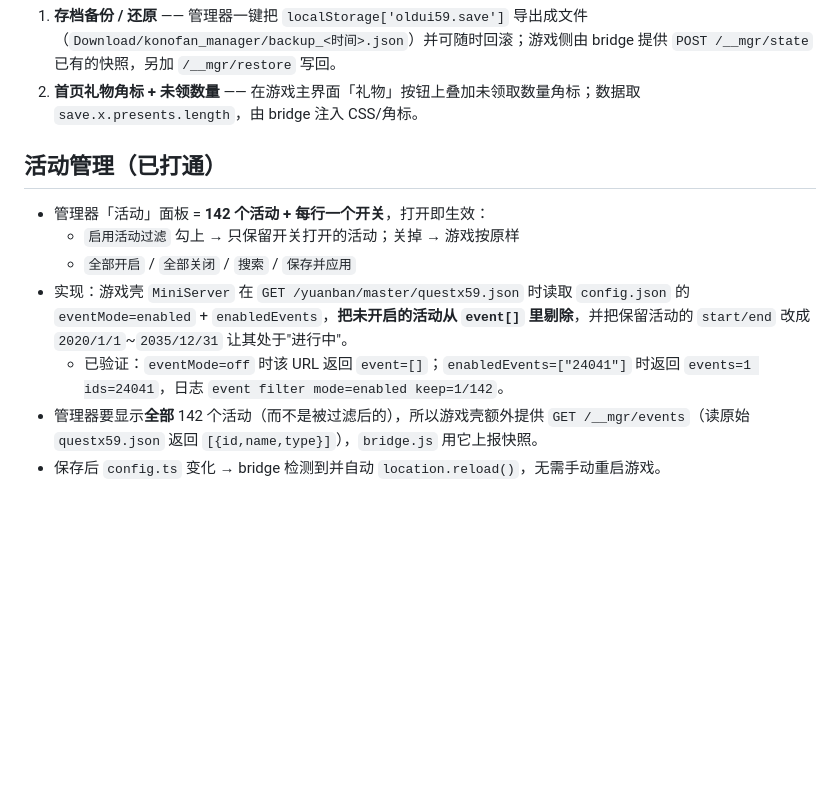
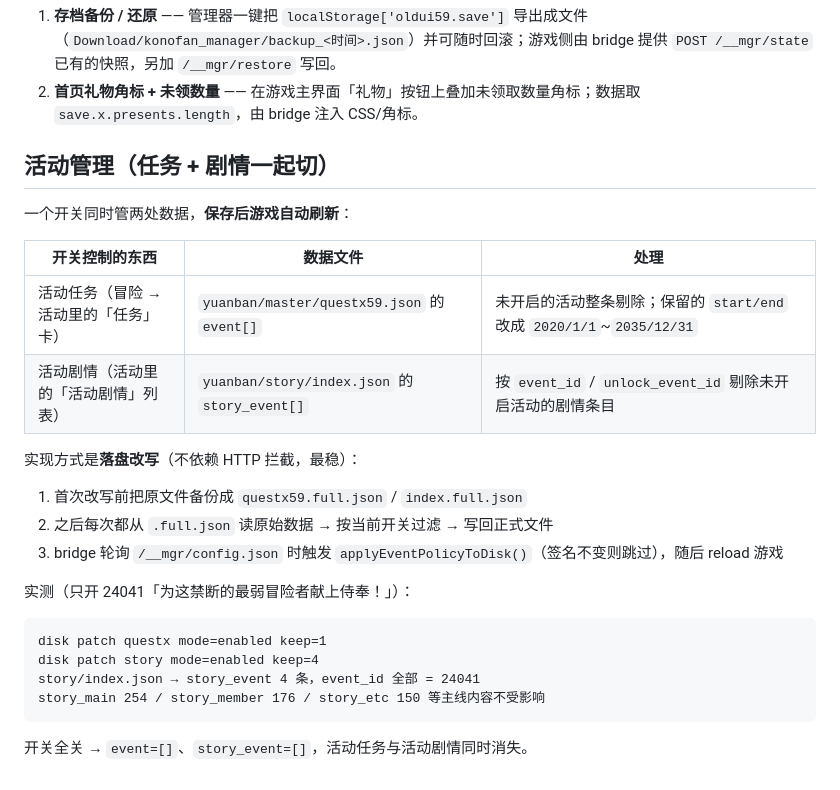
Before and after one commit to hmzztwj/konofan-, a Markdown page: android-konofanmgr/README.md, the part around the change. Drawn GitHub-style; blank space fills up the shorter version.

````diff
--- a/android-konofanmgr/README.md
+++ b/android-konofanmgr/README.md
@@ -69,12 +69,28 @@ UI 里选「类别」→ 搜名称/ID → 选中即自动填好类型和 ID。
 1. **存档备份 / 还原** —— 管理器一键把 `localStorage['oldui59.save']` 导出成文件（`Download/konofan_manager/backup_<时间>.json`）并可随时回滚；游戏侧由 bridge 提供 `POST /__mgr/state` 已有的快照，另加 `/__mgr/restore` 写回。
 2. **首页礼物角标 + 未领数量** —— 在游戏主界面「礼物」按钮上叠加未领取数量角标；数据取 `save.x.presents.length`，由 bridge 注入 CSS/角标。
 
-## 活动管理（已打通）
+## 活动管理（任务 + 剧情一起切）
 
-- 管理器「活动」面板 = **142 个活动 + 每行一个开关**，打开即生效：
-  - `启用活动过滤` 勾上 → 只保留开关打开的活动；关掉 → 游戏按原样
-  - `全部开启` / `全部关闭` / `搜索` / `保存并应用`
-- 实现：游戏壳 `MiniServer` 在 `GET /yuanban/master/questx59.json` 时读取 `config.json` 的 `eventMode=enabled` + `enabledEvents`，**把未开启的活动从 `event[]` 里剔除**，并把保留活动的 `start/end` 改成 `2020/1/1`~`2035/12/31` 让其处于"进行中"。
-  - 已验证：`eventMode=off` 时该 URL 返回 `event=[]`；`enabledEvents=["24041"]` 时返回 `events=1 ids=24041`，日志 `event filter mode=enabled keep=1/142`。
-- 管理器要显示**全部** 142 个活动（而不是被过滤后的），所以游戏壳额外提供 `GET /__mgr/events`（读原始 `questx59.json` 返回 `[{id,name,type}]`），`bridge.js` 用它上报快照。
-- 保存后 `config.ts` 变化 → bridge 检测到并自动 `location.reload()`，无需手动重启游戏。
+一个开关同时管两处数据，**保存后游戏自动刷新**：
+
+| 开关控制的东西 | 数据文件 | 处理 |
+|---|---|---|
+| 活动任务（冒险 → 活动里的「任务」卡） | `yuanban/master/questx59.json` 的 `event[]` | 未开启的活动整条剔除；保留的 `start/end` 改成 `2020/1/1`~`2035/12/31` |
+| 活动剧情（活动里的「活动剧情」列表） | `yuanban/story/index.json` 的 `story_event[]` | 按 `event_id` / `unlock_event_id` 剔除未开启活动的剧情条目 |
+
+实现方式是**落盘改写**（不依赖 HTTP 拦截，最稳）：
+
+1. 首次改写前把原文件备份成 `questx59.full.json` / `index.full.json`
+2. 之后每次都从 `.full.json` 读原始数据 → 按当前开关过滤 → 写回正式文件
+3. bridge 轮询 `/__mgr/config.json` 时触发 `applyEventPolicyToDisk()`（签名不变则跳过），随后 reload 游戏
+
+实测（只开 24041「为这禁断的最弱冒险者献上侍奉！」）：
+
+```
+disk patch questx mode=enabled keep=1
+disk patch story mode=enabled keep=4
+story/index.json → story_event 4 条，event_id 全部 = 24041
+story_main 254 / story_member 176 / story_etc 150 等主线内容不受影响
+```
+
+开关全关 → `event=[]`、`story_event=[]`，活动任务与活动剧情同时消失。
````
